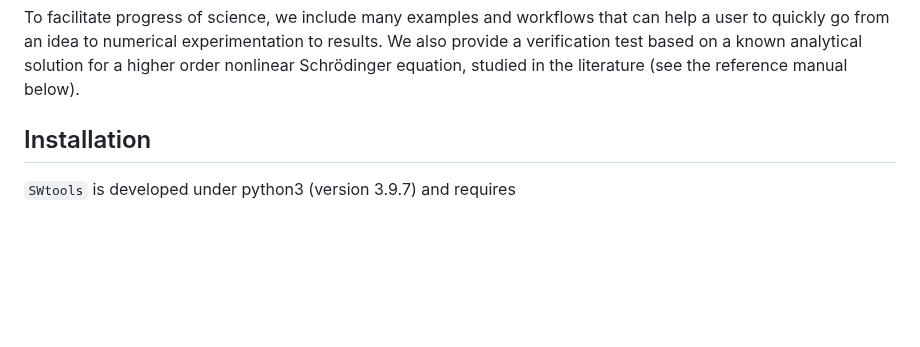
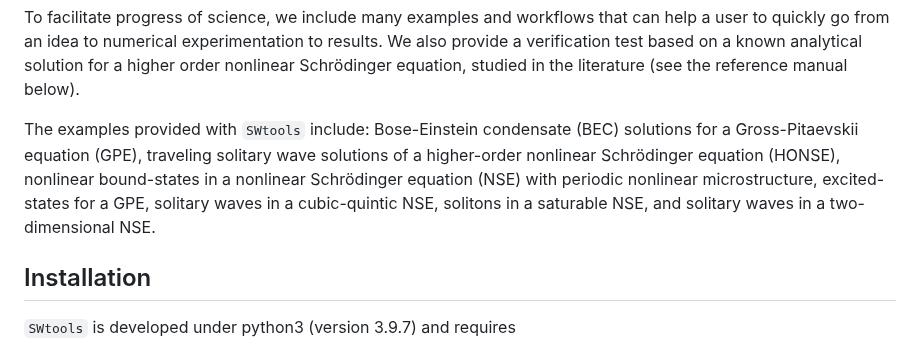
Before and after one commit to omelchert/SWtools, a Markdown page: README.md, the part around the change. Drawn GitHub-style; blank space fills up the shorter version.

```diff
--- a/README.md
+++ b/README.md
@@ -20,6 +20,12 @@ results. We also provide a verification test based on a known analytical
 solution for a higher order nonlinear Schrödinger equation, studied in the
 literature (see the reference manual below).
 
+The examples provided with `SWtools` include: Bose-Einstein condensate (BEC)
+solutions for a Gross-Pitaevskii equation (GPE), traveling solitary wave
+solutions of a higher-order nonlinear Schrödinger equation (HONSE), nonlinear
+bound-states in a nonlinear Schrödinger equation (NSE) with periodic nonlinear
+microstructure, excited-states for a GPE, solitary waves in a cubic-quintic
+NSE, solitons in a saturable NSE, and solitary waves in a two-dimensional NSE.
 
 ## Installation
 
```
